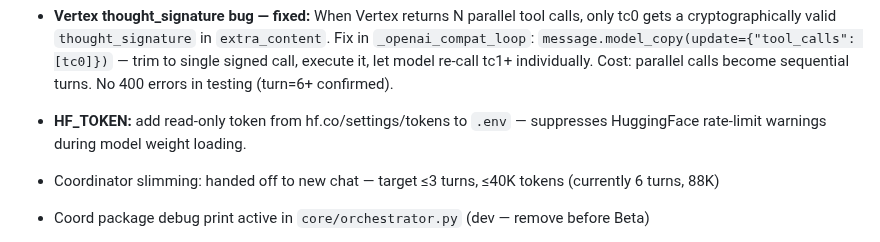
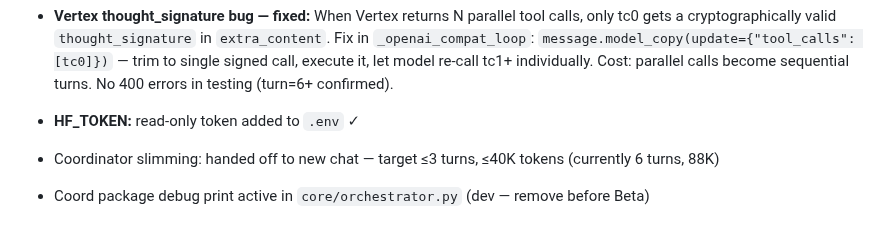
Before and after one commit to MikeApex/metatron, a Markdown page: SESSION.md, the part around the change. Drawn GitHub-style.

Commit message:
Close out session: mark HF_TOKEN done, final archive

```diff
--- a/SESSION.md
+++ b/SESSION.md
@@ -46,7 +46,7 @@ If you need to find a specific file, tool, or planning document: **[CODEBASE_IND
 - **Native SDK migration:** reverted — `run_session_gemini` now routes through `_openai_compat_loop` + `_resolve_gemini_credentials` (Vertex OpenAI-compat endpoint). The native genai SDK (`_run_gemini_native_loop`) is retained but unused; migration was abandoned due to an unworkable Vertex thought_signature bug (see below).
 - **Streaming:** complete. `POST /session/stream` SSE endpoint live. Anthropic streaming confirmed working. Gemini streaming via `_openai_compat_stream` wired up. PWA client-side SSE consumption deferred.
 - **Vertex thought_signature bug — fixed:** When Vertex returns N parallel tool calls, only tc0 gets a cryptographically valid `thought_signature` in `extra_content`. Fix in `_openai_compat_loop`: `message.model_copy(update={"tool_calls": [tc0]})` — trim to single signed call, execute it, let model re-call tc1+ individually. Cost: parallel calls become sequential turns. No 400 errors in testing (turn=6+ confirmed).
-- **HF_TOKEN:** add read-only token from hf.co/settings/tokens to `.env` — suppresses HuggingFace rate-limit warnings during model weight loading.
+- **HF_TOKEN:** read-only token added to `.env` ✓
 - Coordinator slimming: handed off to new chat — target ≤3 turns, ≤40K tokens (currently 6 turns, 88K)
 - Coord package debug print active in `core/orchestrator.py` (dev — remove before Beta)
 - Baseline: 16–20s simple session, 65–74s complex multi-specialist. Was 60–90s.
```
Also changed, not shown: archive/sessions/2026-06-19 — Streaming Prompt.md (+1 -1 lines).
